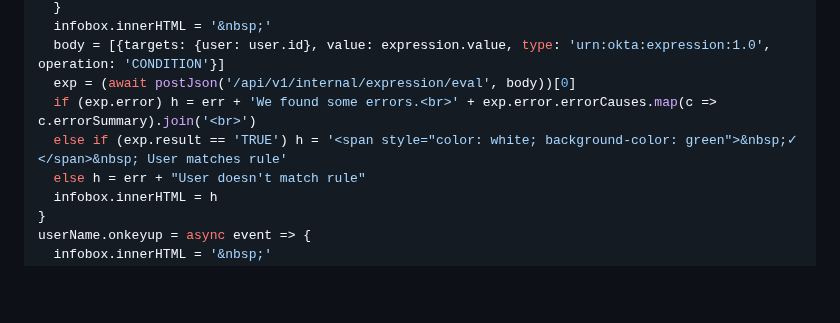
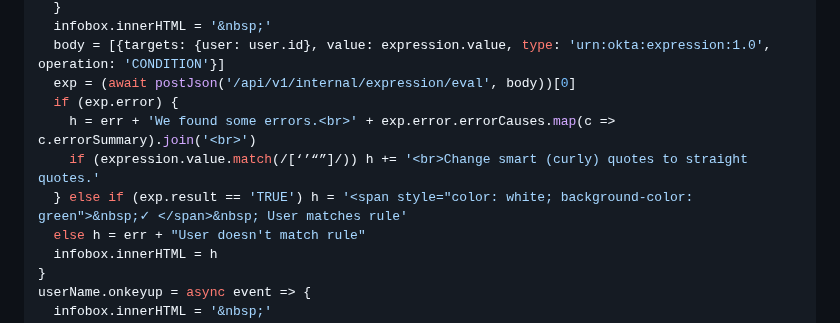
Before and after one commit to gabrielsroka/gabrielsroka.github.io, a Markdown page: console/examples.md, the part around the change. Drawn GitHub-style; blank space fills up the shorter version.

```diff
--- a/console/examples.md
+++ b/console/examples.md
@@ -489,8 +489,10 @@ async function evalExpression() {
   infobox.innerHTML = '&nbsp;'
   body = [{targets: {user: user.id}, value: expression.value, type: 'urn:okta:expression:1.0', operation: 'CONDITION'}]
   exp = (await postJson('/api/v1/internal/expression/eval', body))[0]
-  if (exp.error) h = err + 'We found some errors.<br>' + exp.error.errorCauses.map(c => c.errorSummary).join('<br>')
-  else if (exp.result == 'TRUE') h = '<span style="color: white; background-color: green">&nbsp;✓ </span>&nbsp; User matches rule'
+  if (exp.error) {
+    h = err + 'We found some errors.<br>' + exp.error.errorCauses.map(c => c.errorSummary).join('<br>')
+    if (expression.value.match(/[‘’“”]/)) h += '<br>Change smart (curly) quotes to straight quotes.'
+  } else if (exp.result == 'TRUE') h = '<span style="color: white; background-color: green">&nbsp;✓ </span>&nbsp; User matches rule'
   else h = err + "User doesn't match rule"
   infobox.innerHTML = h
 }
```
